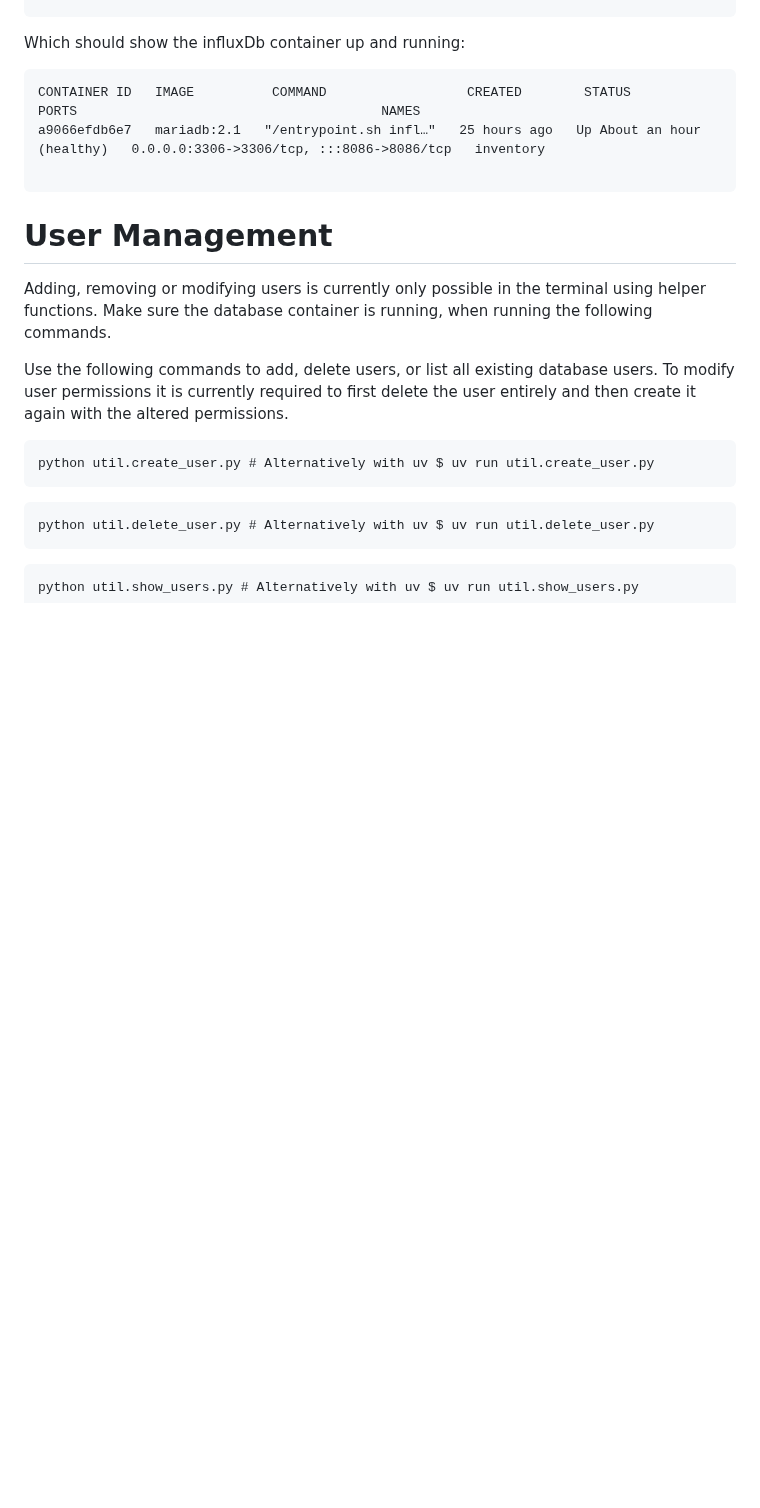
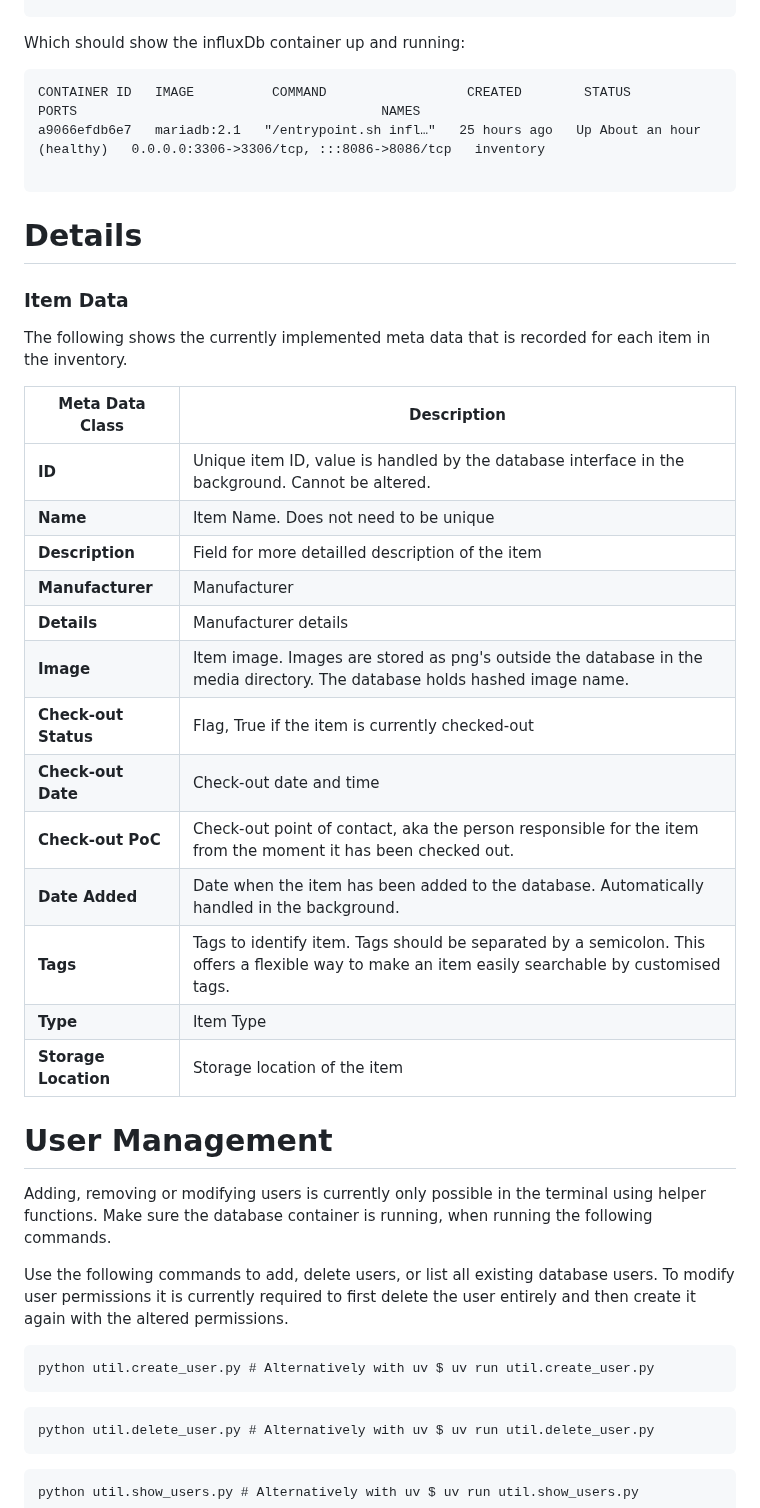
Before and after one commit to maxxonair/inventory, a Markdown page: README.md, the part around one of its changes. Rendered like a GitHub page; blank space fills up the shorter version.

````diff
--- a/README.md
+++ b/README.md
@@ -116,6 +113,29 @@ CONTAINER ID   IMAGE          COMMAND                  CREATED        STATUS
 a9066efdb6e7   mariadb:2.1   "/entrypoint.sh infl…"   25 hours ago   Up About an hour (healthy)   0.0.0.0:3306->3306/tcp, :::8086->8086/tcp   inventory
 
 ```
+
+# Details
+
+### Item Data
+
+The following shows the currently implemented meta data that is recorded for
+each item in the inventory.
+
+| Meta Data Class          | Description                                                                                                                                                |
+| ------------------------ | ---------------------------------------------------------------------------------------------------------------------------------------------------------- |
+| **ID**                   | Unique item ID, value is handled by the database interface in the background. Cannot be altered.                                                           |
+| **Name**                 | Item Name. Does not need to be unique                                                                                                                      |
+| **Description**          | Field for more detailled description of the item                                                                                                           |
+| **Manufacturer**         | Manufacturer                                                                                                                                               |
+| **Details** | Manufacturer details                                                                                                             |
+| **Image**                | Item image. Images are stored as png's outside the database in the media directory. The database holds hashed image name. |
+| **Check-out Status**     | Flag, True if the item is currently checked-out                                                                                                            |
+| **Check-out Date**       | Check-out date and time                                                                                                                                    |
+| **Check-out PoC**        | Check-out point of contact, aka the person responsible for the item from the moment it has been checked out.                                               |
+| **Date Added**           | Date when the item has been added to the database. Automatically handled in the background.                                                                |
+| **Tags**                 | Tags to identify item. Tags should be separated by a semicolon. This offers a flexible way to make an item easily searchable by customised tags.                                                                                             |
+| **Type**                 | Item Type                                                                                             |
+| **Storage Location**     | Storage location of the item
 
 # User Management
 
````
Also changed, not shown: other parts of README.md (+24 -27 lines).
